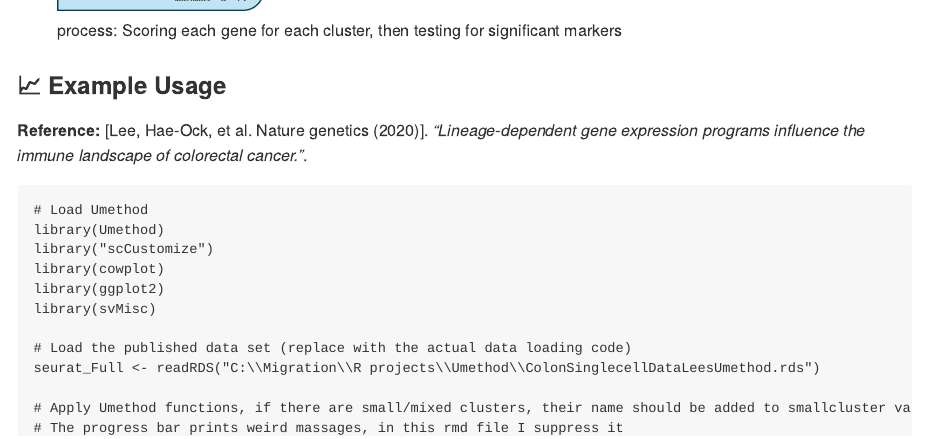
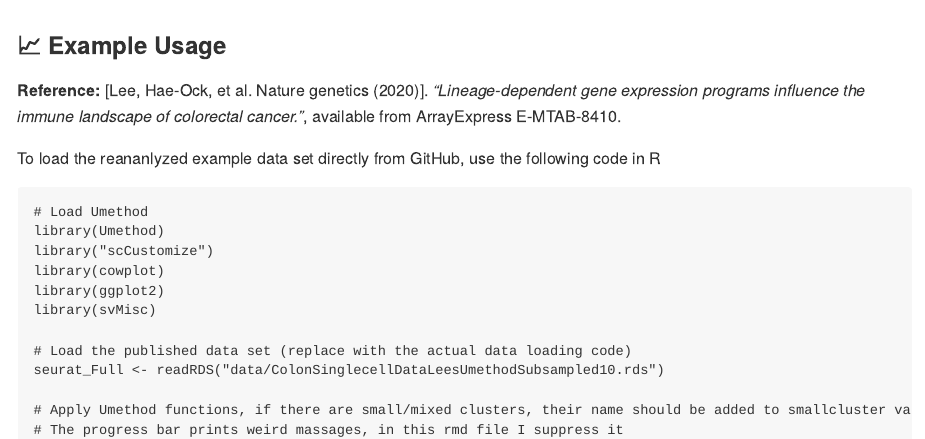
Before and after one commit to YanuvS-Dev/Umethod, an R Markdown document (README.Rmd): the page in a window 1100 px wide, from 830 px down before the commit and from 860 px down after it. The pictures show the output file README.md that the author committed with the source, drawn offline in the style of GitHub.

Commit message:
Add rendered README.md with subsampled 10% data and associated images

````diff
--- a/README.Rmd
+++ b/README.Rmd
@@ -24,12 +24,16 @@ library(Umethod)
 
 ## FindUniqueMarkers algorithm
 
-![process: Scoring each gene for each cluster, then testing for significant markers](images/UmethodImage.png){width=30%}
+```{r, echo=FALSE, out.width='30%'}
+knitr::include_graphics("images/UmethodImage.png")
+```
 
 
 ### 📈 Example Usage
 
-**Reference:** [Lee, Hae-Ock, et al. Nature genetics (2020)]. *"Lineage-dependent gene expression programs influence the immune landscape of colorectal cancer."*.
+**Reference:** [Lee, Hae-Ock, et al. Nature genetics (2020)]. *"Lineage-dependent gene expression programs influence the immune landscape of colorectal cancer."*, available from ArrayExpress E-MTAB-8410.
+
+To load the reananlyzed example data set directly from GitHub, use the following code in R
 
 ```{r,warning = FALSE, message = FALSE}
 # Load Umethod
@@ -40,7 +44,7 @@ library(ggplot2)
 library(svMisc)
 
 # Load the published data set (replace with the actual data loading code)
-seurat_Full <- readRDS("C:\\Migration\\R projects\\Umethod\\ColonSinglecellDataLeesUmethod.rds")
+seurat_Full <- readRDS("data/ColonSinglecellDataLeesUmethodSubsampled10.rds")
 
 # Apply Umethod functions, if there are small/mixed clusters, their name should be added to smallcluster variable to omit them.
 # The progress bar prints weird massages, in this rmd file I suppress it
````
Also changed, not shown: README.md, 1 other file.
